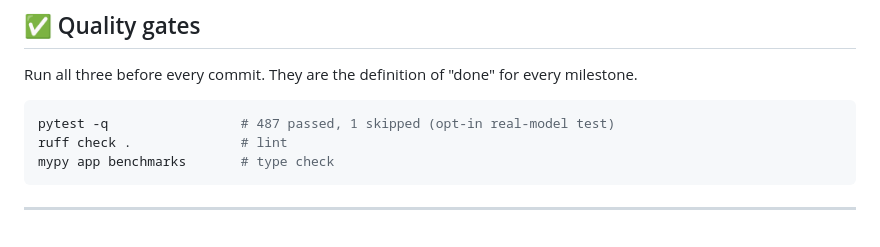
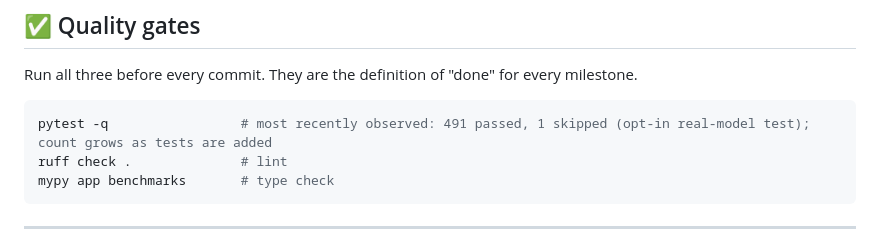
Before and after one commit to ayushrijal83-ops/video_scliser, a Markdown page: docs/DEVELOPMENT.md, the part around the change. Drawn GitHub-style.

````diff
--- a/docs/DEVELOPMENT.md
+++ b/docs/DEVELOPMENT.md
@@ -34,7 +34,7 @@ See [ARCHITECTURE.md](ARCHITECTURE.md) for what each module does.
 Run all three before every commit. They are the definition of "done" for every milestone.
 
 ```bash
-pytest -q                 # 487 passed, 1 skipped (opt-in real-model test)
+pytest -q                 # most recently observed: 491 passed, 1 skipped (opt-in real-model test); count grows as tests are added
 ruff check .              # lint
 mypy app benchmarks       # type check
 ```
````
Also changed, not shown: docs/RELEASE_CHECKLIST.md (added, +246 -0 lines), docs/SETUP.md (+9 -0 lines).
